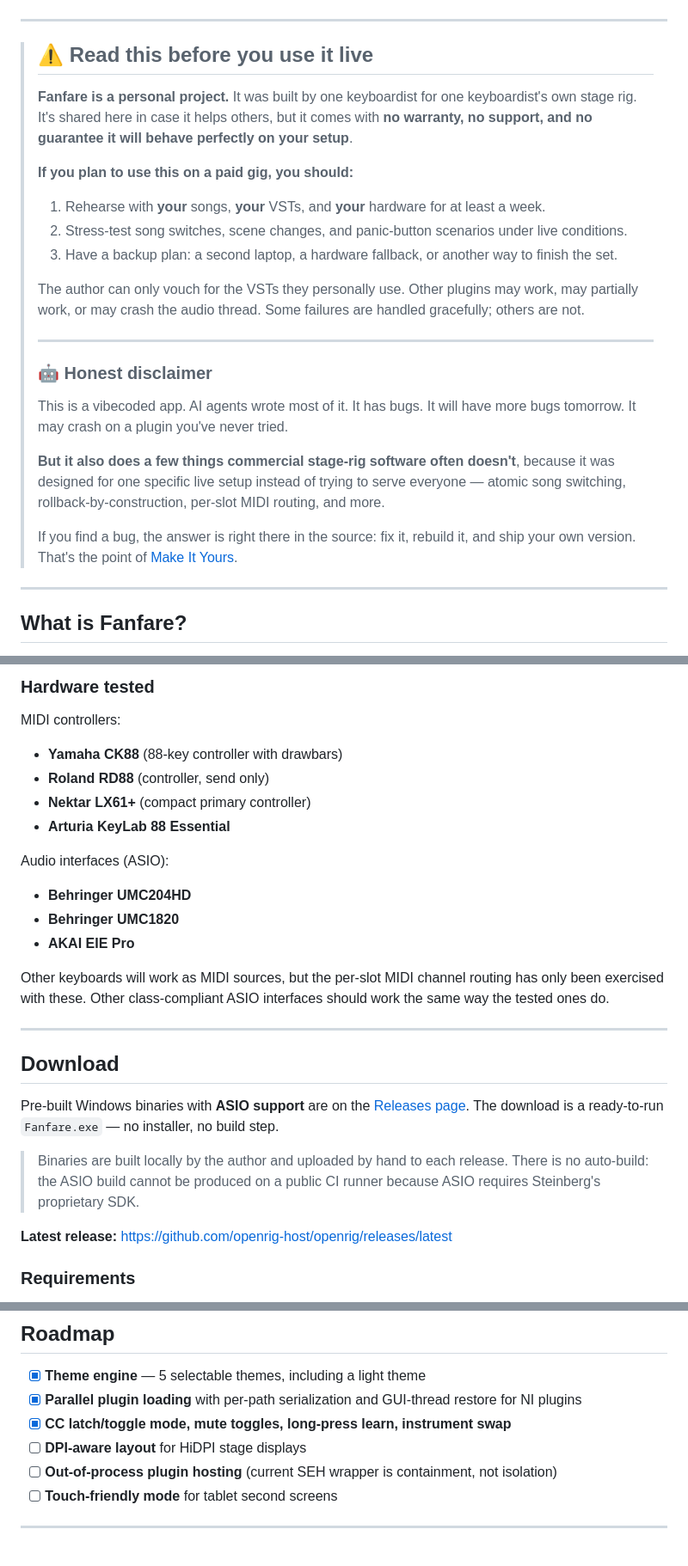
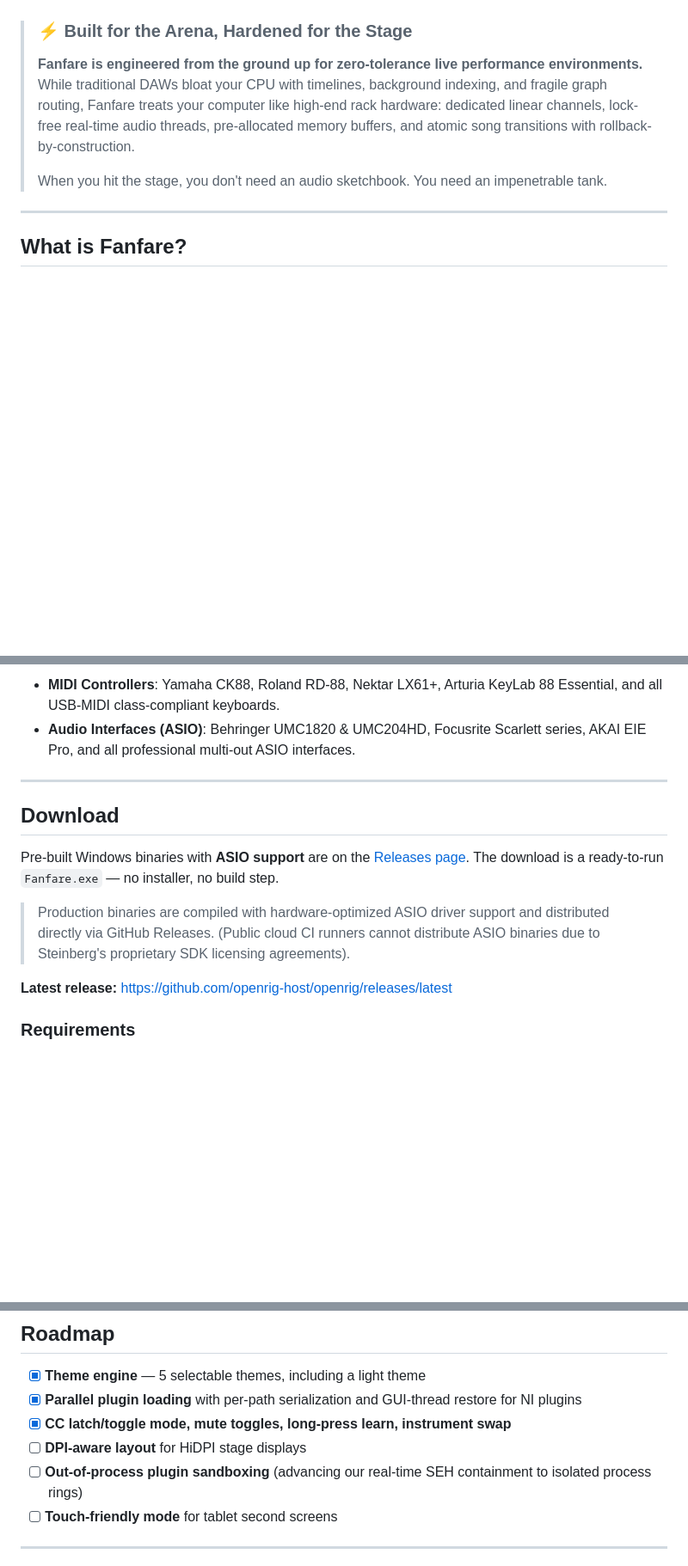
Before and after one commit to openrig-host/openrig, a Markdown page: README.md, 3 parts joined by grey strips. Shown at 86% size. GitHub-like rendering; blank space fills up the shorter version.

```diff
--- a/README.md
+++ b/README.md
@@ -18,28 +18,12 @@ A rack-based VST3 host and MIDI router for live performance — built to keep yo
 
 </div>
 
----
-
-> ## ⚠️ Read this before you use it live
+> ### ⚡ Built for the Arena, Hardened for the Stage
 >
-> **Fanfare is a personal project.** It was built by one keyboardist for one keyboardist's own stage rig. It's shared here in case it helps others, but it comes with **no warranty, no support, and no guarantee it will behave perfectly on your setup**.
+> **Fanfare is engineered from the ground up for zero-tolerance live performance environments.**
+> While traditional DAWs bloat your CPU with timelines, background indexing, and fragile graph routing, Fanfare treats your computer like high-end rack hardware: dedicated linear channels, lock-free real-time audio threads, pre-allocated memory buffers, and atomic song transitions with rollback-by-construction.
 >
-> **If you plan to use this on a paid gig, you should:**
-> 1. Rehearse with **your** songs, **your** VSTs, and **your** hardware for at least a week.
-> 2. Stress-test song switches, scene changes, and panic-button scenarios under live conditions.
-> 3. Have a backup plan: a second laptop, a hardware fallback, or another way to finish the set.
->
-> The author can only vouch for the VSTs they personally use. Other plugins may work, may partially work, or may crash the audio thread. Some failures are handled gracefully; others are not.
->
-> ---
->
-> ### 🤖 Honest disclaimer
->
-> This is a vibecoded app. AI agents wrote most of it. It has bugs. It will have more bugs tomorrow. It may crash on a plugin you've never tried.
->
-> **But it also does a few things commercial stage-rig software often doesn't**, because it was designed for one specific live setup instead of trying to serve everyone — atomic song switching, rollback-by-construction, per-slot MIDI routing, and more.
->
-> If you find a bug, the answer is right there in the source: fix it, rebuild it, and ship your own version. That's the point of [Make It Yours](#make-it-yours).
+> When you hit the stage, you don't need an audio sketchbook. You need an impenetrable tank.
 
 ---
 
@@ -221,18 +202,6 @@ The `.exe` is fully standalone — no external asset files. SVG icons are embedd
 
-### Hardware tested
-
-MIDI controllers:
-- **Yamaha CK88** (88-key controller with drawbars)
-- **Roland RD88** (controller, send only)
-- **Nektar LX61+** (compact primary controller)
-- **Arturia KeyLab 88 Essential**
-
-Audio interfaces (ASIO):
-- **Behringer UMC204HD**
-- **Behringer UMC1820**
-- **AKAI EIE Pro**
-
-Other keyboards will work as MIDI sources, but the per-slot MIDI channel routing has only been exercised with these. Other class-compliant ASIO interfaces should work the same way the tested ones do.
+- **MIDI Controllers**: Yamaha CK88, Roland RD-88, Nektar LX61+, Arturia KeyLab 88 Essential, and all USB-MIDI class-compliant keyboards.
+- **Audio Interfaces (ASIO)**: Behringer UMC1820 & UMC204HD, Focusrite Scarlett series, AKAI EIE Pro, and all professional multi-out ASIO interfaces.
 
 ---
 
@@ -240,7 +209,7 @@ Other keyboards will work as MIDI sources, but the per-slot MIDI channel routing
 
 Pre-built Windows binaries with **ASIO support** are on the [Releases page](https://github.com/openrig-host/openrig/releases). The download is a ready-to-run `Fanfare.exe` — no installer, no build step.
 
-> Binaries are built locally by the author and uploaded by hand to each release. There is no auto-build: the ASIO build cannot be produced on a public CI runner because ASIO requires Steinberg's proprietary SDK.
+> Production binaries are compiled with hardware-optimized ASIO driver support and distributed directly via GitHub Releases. (Public cloud CI runners cannot distribute ASIO binaries due to Steinberg's proprietary SDK licensing agreements).
 
 **Latest release:** https://github.com/openrig-host/openrig/releases/latest
 
@@ -308,7 +277,7 @@ A few principles drove every design decision:
 - [x] **Parallel plugin loading** with per-path serialization and GUI-thread restore for NI plugins
 - [x] **CC latch/toggle mode, mute toggles, long-press learn, instrument swap**
 - [ ] **DPI-aware layout** for HiDPI stage displays
-- [ ] **Out-of-process plugin hosting** (current SEH wrapper is containment, not isolation)
+- [ ] **Out-of-process plugin sandboxing** (advancing our real-time SEH containment to isolated process rings)
 - [ ] **Touch-friendly mode** for tablet second screens
 
 ---
```
Also changed, not shown: other parts of README.md (+37 -40 lines).
